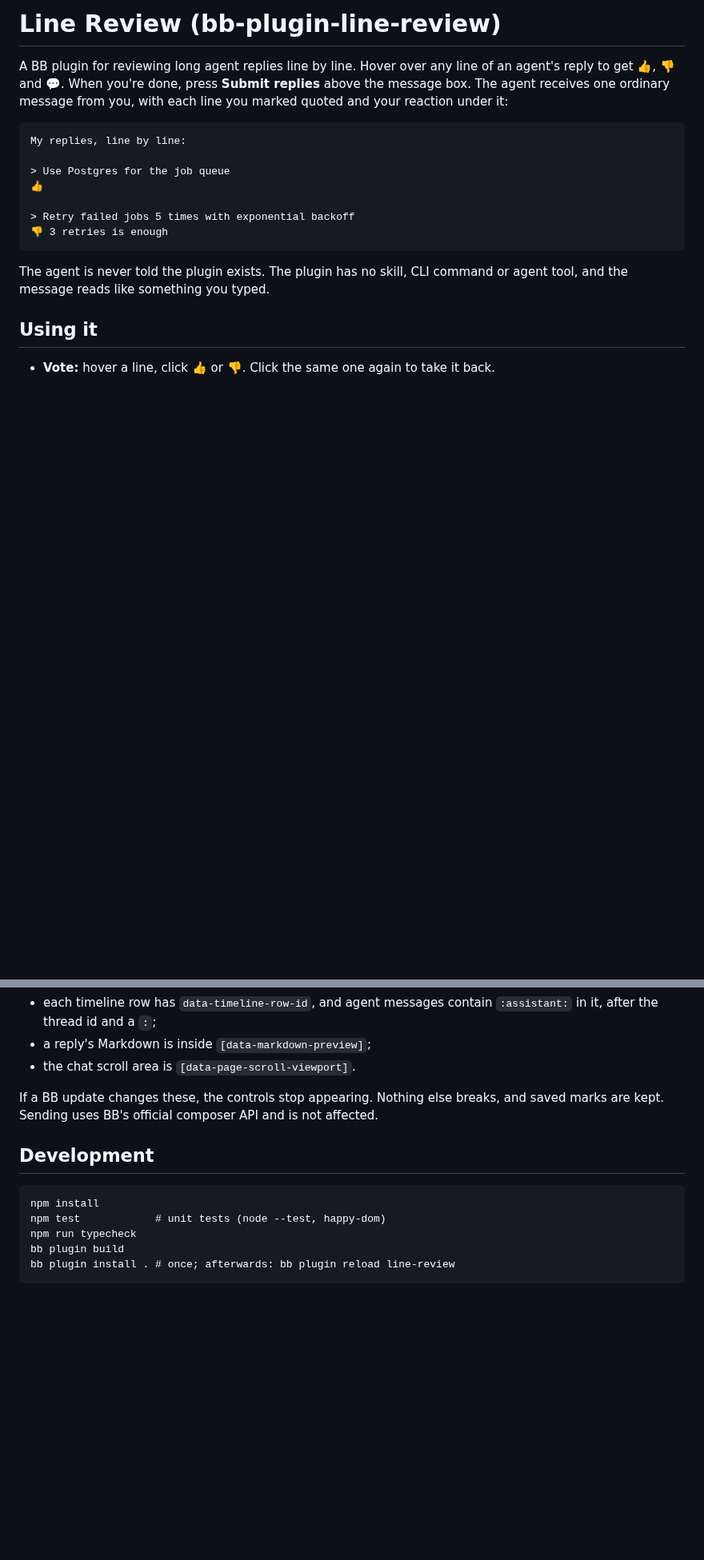
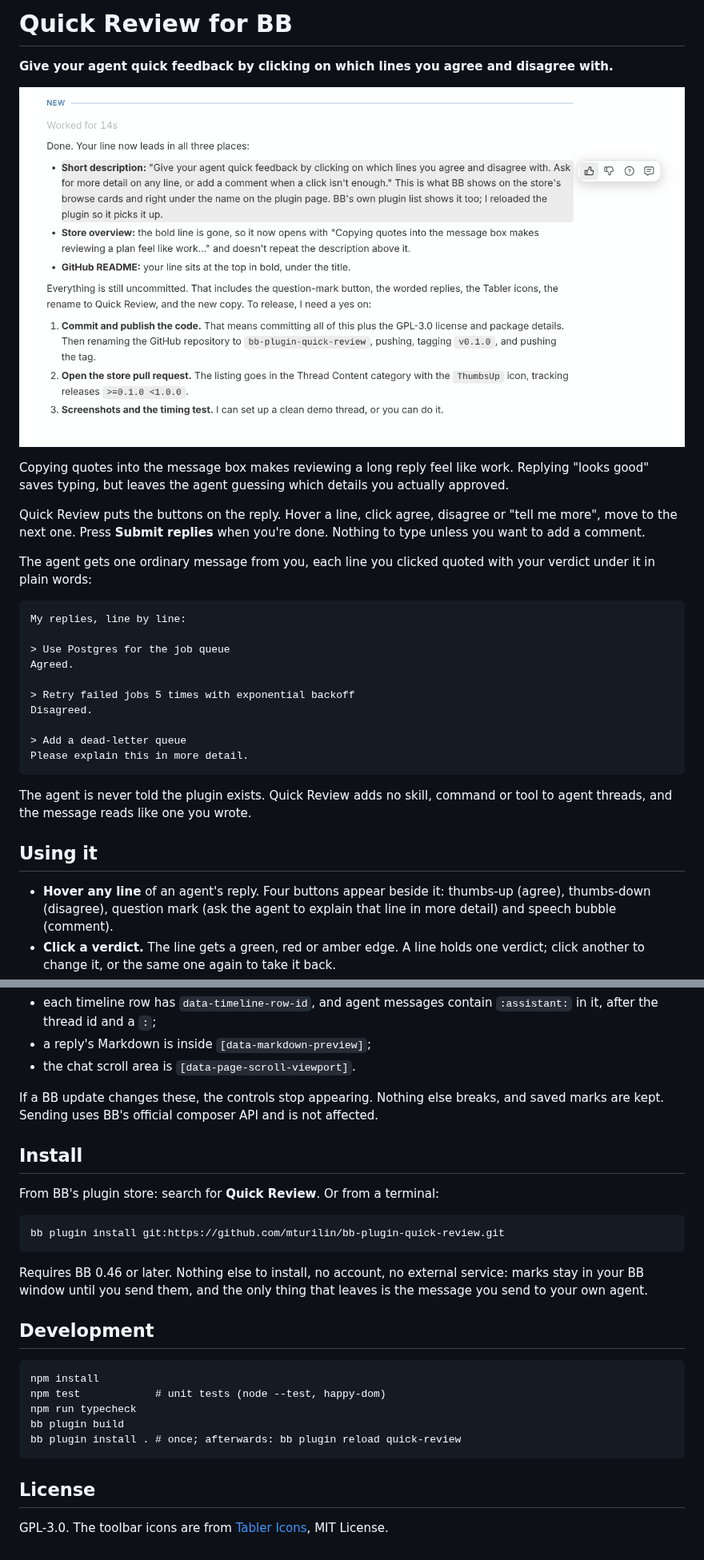
Before and after one commit to mturilin/bb-plugin-quick-reply, a Markdown page: README.md, 2 parts joined by grey strips. Shown at 80% size. Rendered like a GitHub page; pictures changed too: assets/screenshots/line-buttons.png (added); blank space fills up the shorter version.

````diff
--- a/README.md
+++ b/README.md
@@ -1,24 +1,41 @@
-# Line Review (bb-plugin-line-review)
+# Quick Review for BB
 
-A BB plugin for reviewing long agent replies line by line. Hover over any line
-of an agent's reply to get 👍, 👎 and 💬. When you're done, press **Submit
-replies** above the message box. The agent receives one ordinary message from
-you, with each line you marked quoted and your reaction under it:
+**Give your agent quick feedback by clicking on which lines you agree and disagree with.**
+
+![Hovering a line of an agent reply shows agree, disagree, tell-me-more and comment buttons](assets/screenshots/line-buttons.png)
+
+Copying quotes into the message box makes reviewing a long reply feel like
+work. Replying "looks good" saves typing, but leaves the agent guessing which
+details you actually approved.
+
+Quick Review puts the buttons on the reply. Hover a line, click agree,
+disagree or "tell me more", move to the next one. Press **Submit replies**
+when you're done. Nothing to type unless you want to add a comment.
+
+The agent gets one ordinary message from you, each line you clicked quoted
+with your verdict under it in plain words:
 
 ```
 My replies, line by line:
 
 > Use Postgres for the job queue
-👍
+Agreed.
 
 > Retry failed jobs 5 times with exponential backoff
-👎 3 retries is enough
+Disagreed.
+
+> Add a dead-letter queue
+Please explain this in more detail.
 ```
 
-The agent is never told the plugin exists. The plugin has no skill, CLI
-command or agent tool, and the message reads like something you typed.
+The agent is never told the plugin exists. Quick Review adds no skill,
+command or tool to agent threads, and the message reads like one you wrote.
 
 ## Using it
 
-- **Vote:** hover a line, click 👍 or 👎. Click the same one again to take it
+- **Hover any line** of an agent's reply. Four buttons appear beside it:
+  thumbs-up (agree), thumbs-down (disagree), question mark (ask the agent to
+  explain that line in more detail) and speech bubble (comment).
+- **Click a verdict.** The line gets a green, red or amber edge. A line holds
+  one verdict; click another to change it, or the same one again to take it
   back.
@@ -65,6 +85,18 @@ If a BB update changes these, the controls stop appearing. Nothing else
 breaks, and saved marks are kept. Sending uses BB's official composer API and
 is not affected.
 
+## Install
+
+From BB's plugin store: search for **Quick Review**. Or from a terminal:
+
+```
+bb plugin install git:https://github.com/mturilin/bb-plugin-quick-review.git
+```
+
+Requires BB 0.46 or later. Nothing else to install, no account, no external
+service: marks stay in your BB window until you send them, and the only thing
+that leaves is the message you send to your own agent.
+
 ## Development
 
 ```
@@ -72,5 +104,10 @@ npm install
 npm test            # unit tests (node --test, happy-dom)
 npm run typecheck
 bb plugin build
-bb plugin install . # once; afterwards: bb plugin reload line-review
+bb plugin install . # once; afterwards: bb plugin reload quick-review
 ```
+
+## License
+
+GPL-3.0. The toolbar icons are from [Tabler Icons](https://tabler.io/icons),
+MIT License.
````
Also changed, not shown: other parts of README.md (+10 -7 lines), PLUGIN_OVERVIEW.md (+19 -11 lines), assets/screenshots/marked-reply.png (added), 12 other files.
